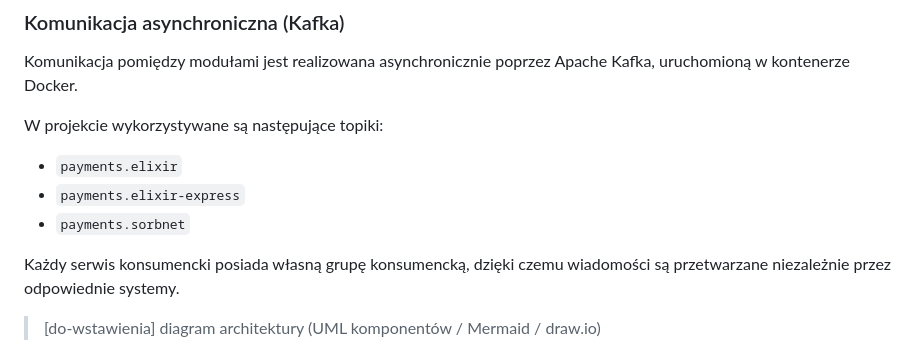
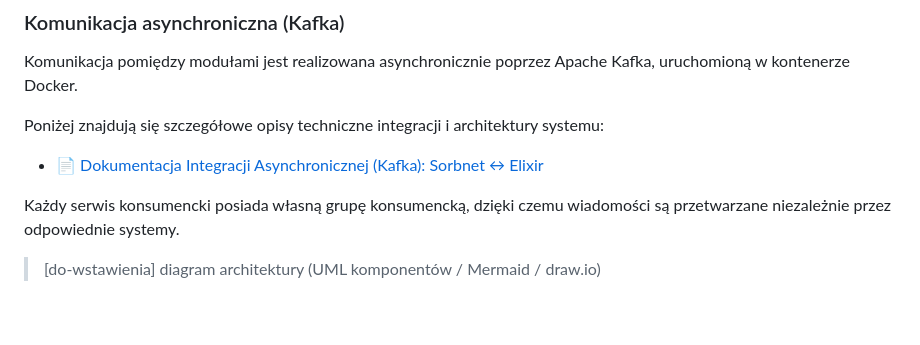
Before and after one commit to Natinoo/Elixir-PZ, a Markdown page: README.md, the part around the change. Rendered like a GitHub page; blank space fills up the shorter version.

```diff
--- a/README.md
+++ b/README.md
@@ -22,11 +22,9 @@ Główne moduły:
 
 Komunikacja pomiędzy modułami jest realizowana asynchronicznie poprzez Apache Kafka, uruchomioną w kontenerze Docker.
 
-W projekcie wykorzystywane są następujące topiki:
+Poniżej znajdują się szczegółowe opisy techniczne integracji i architektury systemu:
 
-- `payments.elixir`
-- `payments.elixir-express`
-- `payments.sorbnet`
+* [📄 Dokumentacja Integracji Asynchronicznej (Kafka): Sorbnet ↔ Elixir](docs/KAFKA_INTEGRATION.md)
 
 Każdy serwis konsumencki posiada własną grupę konsumencką, dzięki czemu wiadomości są przetwarzane niezależnie przez odpowiednie systemy.
 
```
